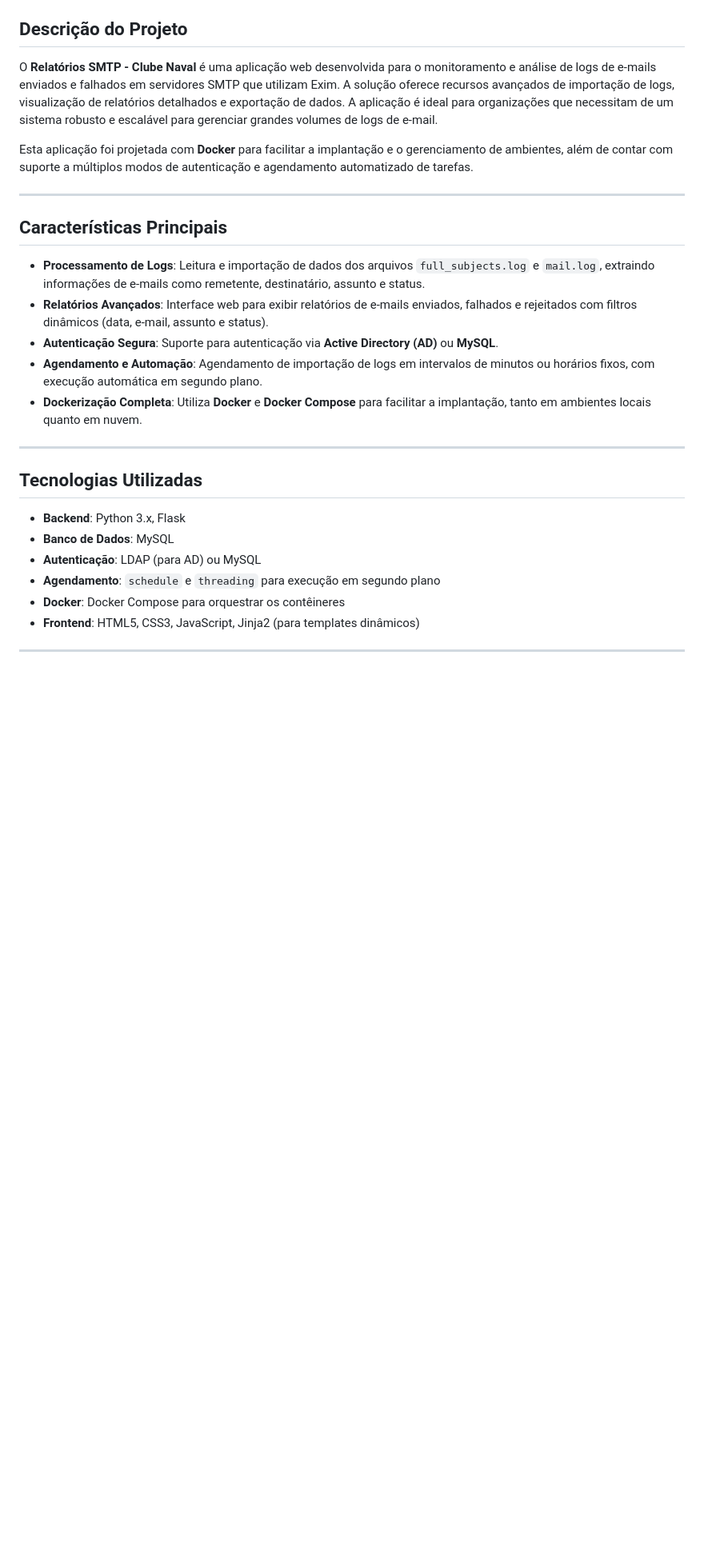
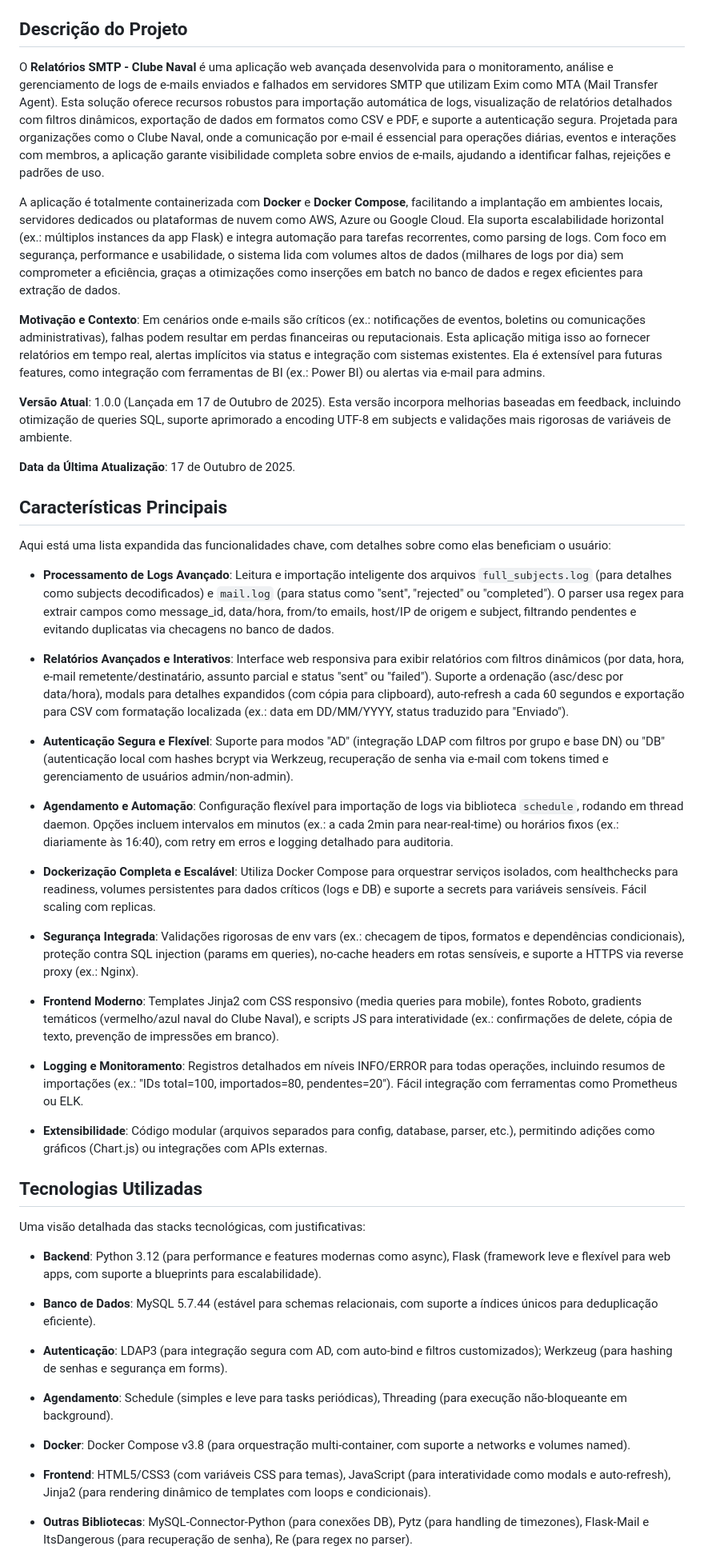
Before and after one commit to clubenaval/relatorios-smtp, a Markdown page: README.md, the part around the change printed below. Shown: that part at 80% size. Rendered like a GitHub page; blank space fills up the shorter version.

```diff
--- a/README.md
+++ b/README.md
@@ -2,29 +12,53 @@
 
 ## **Descrição do Projeto**
 
-O **Relatórios SMTP - Clube Naval** é uma aplicação web desenvolvida para o monitoramento e análise de logs de e-mails enviados e falhados em servidores SMTP que utilizam Exim. A solução oferece recursos avançados de importação de logs, visualização de relatórios detalhados e exportação de dados. A aplicação é ideal para organizações que necessitam de um sistema robusto e escalável para gerenciar grandes volumes de logs de e-mail.
+O **Relatórios SMTP - Clube Naval** é uma aplicação web avançada desenvolvida para o monitoramento, análise e gerenciamento de logs de e-mails enviados e falhados em servidores SMTP que utilizam Exim como MTA (Mail Transfer Agent). Esta solução oferece recursos robustos para importação automática de logs, visualização de relatórios detalhados com filtros dinâmicos, exportação de dados em formatos como CSV e PDF, e suporte a autenticação segura. Projetada para organizações como o Clube Naval, onde a comunicação por e-mail é essencial para operações diárias, eventos e interações com membros, a aplicação garante visibilidade completa sobre envios de e-mails, ajudando a identificar falhas, rejeições e padrões de uso.
 
-Esta aplicação foi projetada com **Docker** para facilitar a implantação e o gerenciamento de ambientes, além de contar com suporte a múltiplos modos de autenticação e agendamento automatizado de tarefas.
+A aplicação é totalmente containerizada com **Docker** e **Docker Compose**, facilitando a implantação em ambientes locais, servidores dedicados ou plataformas de nuvem como AWS, Azure ou Google Cloud. Ela suporta escalabilidade horizontal (ex.: múltiplos instances da app Flask) e integra automação para tarefas recorrentes, como parsing de logs. Com foco em segurança, performance e usabilidade, o sistema lida com volumes altos de dados (milhares de logs por dia) sem comprometer a eficiência, graças a otimizações como inserções em batch no banco de dados e regex eficientes para extração de dados.
 
----
+**Motivação e Contexto**: Em cenários onde e-mails são críticos (ex.: notificações de eventos, boletins ou comunicações administrativas), falhas podem resultar em perdas financeiras ou reputacionais. Esta aplicação mitiga isso ao fornecer relatórios em tempo real, alertas implícitos via status e integração com sistemas existentes. Ela é extensível para futuras features, como integração com ferramentas de BI (ex.: Power BI) ou alertas via e-mail para admins.
+
+**Versão Atual**: 1.0.0 (Lançada em 17 de Outubro de 2025). Esta versão incorpora melhorias baseadas em feedback, incluindo otimização de queries SQL, suporte aprimorado a encoding UTF-8 em subjects e validações mais rigorosas de variáveis de ambiente.
+
+**Data da Última Atualização**: 17 de Outubro de 2025.
 
 ## **Características Principais**
 
-* **Processamento de Logs**: Leitura e importação de dados dos arquivos `full_subjects.log` e `mail.log`, extraindo informações de e-mails como remetente, destinatário, assunto e status.
-* **Relatórios Avançados**: Interface web para exibir relatórios de e-mails enviados, falhados e rejeitados com filtros dinâmicos (data, e-mail, assunto e status).
-* **Autenticação Segura**: Suporte para autenticação via **Active Directory (AD)** ou **MySQL**.
-* **Agendamento e Automação**: Agendamento de importação de logs em intervalos de minutos ou horários fixos, com execução automática em segundo plano.
-* **Dockerização Completa**: Utiliza **Docker** e **Docker Compose** para facilitar a implantação, tanto em ambientes locais quanto em nuvem.
+Aqui está uma lista expandida das funcionalidades chave, com detalhes sobre como elas beneficiam o usuário:
 
----
+* **Processamento de Logs Avançado**: Leitura e importação inteligente dos arquivos `full_subjects.log` (para detalhes como subjects decodificados) e `mail.log` (para status como "sent", "rejected" ou "completed"). O parser usa regex para extrair campos como message_id, data/hora, from/to emails, host/IP de origem e subject, filtrando pendentes e evitando duplicatas via checagens no banco de dados.
+
+* **Relatórios Avançados e Interativos**: Interface web responsiva para exibir relatórios com filtros dinâmicos (por data, hora, e-mail remetente/destinatário, assunto parcial e status "sent" ou "failed"). Suporte a ordenação (asc/desc por data/hora), modals para detalhes expandidos (com cópia para clipboard), auto-refresh a cada 60 segundos e exportação para CSV com formatação localizada (ex.: data em DD/MM/YYYY, status traduzido para "Enviado").
+
+* **Autenticação Segura e Flexível**: Suporte para modos "AD" (integração LDAP com filtros por grupo e base DN) ou "DB" (autenticação local com hashes bcrypt via Werkzeug, recuperação de senha via e-mail com tokens timed e gerenciamento de usuários admin/non-admin).
+
+* **Agendamento e Automação**: Configuração flexível para importação de logs via biblioteca `schedule`, rodando em thread daemon. Opções incluem intervalos em minutos (ex.: a cada 2min para near-real-time) ou horários fixos (ex.: diariamente às 16:40), com retry em erros e logging detalhado para auditoria.
+
+* **Dockerização Completa e Escalável**: Utiliza Docker Compose para orquestrar serviços isolados, com healthchecks para readiness, volumes persistentes para dados críticos (logs e DB) e suporte a secrets para variáveis sensíveis. Fácil scaling com replicas.
+
+* **Segurança Integrada**: Validações rigorosas de env vars (ex.: checagem de tipos, formatos e dependências condicionais), proteção contra SQL injection (params em queries), no-cache headers em rotas sensíveis, e suporte a HTTPS via reverse proxy (ex.: Nginx).
+
+* **Frontend Moderno**: Templates Jinja2 com CSS responsivo (media queries para mobile), fontes Roboto, gradients temáticos (vermelho/azul naval do Clube Naval), e scripts JS para interatividade (ex.: confirmações de delete, cópia de texto, prevenção de impressões em branco).
+
+* **Logging e Monitoramento**: Registros detalhados em níveis INFO/ERROR para todas operações, incluindo resumos de importações (ex.: "IDs total=100, importados=80, pendentes=20"). Fácil integração com ferramentas como Prometheus ou ELK.
+
+* **Extensibilidade**: Código modular (arquivos separados para config, database, parser, etc.), permitindo adições como gráficos (Chart.js) ou integrações com APIs externas.
 
 ## **Tecnologias Utilizadas**
 
-* **Backend**: Python 3.x, Flask
-* **Banco de Dados**: MySQL
-* **Autenticação**: LDAP (para AD) ou MySQL
-* **Agendamento**: `schedule` e `threading` para execução em segundo plano
-* **Docker**: Docker Compose para orquestrar os contêineres
-* **Frontend**: HTML5, CSS3, JavaScript, Jinja2 (para templates dinâmicos)
+Uma visão detalhada das stacks tecnológicas, com justificativas:
 
----
+* **Backend**: Python 3.12 (para performance e features modernas como async), Flask (framework leve e flexível para web apps, com suporte a blueprints para escalabilidade).
+
+* **Banco de Dados**: MySQL 5.7.44 (estável para schemas relacionais, com suporte a índices únicos para deduplicação eficiente).
+
+* **Autenticação**: LDAP3 (para integração segura com AD, com auto-bind e filtros customizados); Werkzeug (para hashing de senhas e segurança em forms).
+
+* **Agendamento**: Schedule (simples e leve para tasks periódicas), Threading (para execução não-bloqueante em background).
+
+* **Docker**: Docker Compose v3.8 (para orquestração multi-container, com suporte a networks e volumes named).
+
+* **Frontend**: HTML5/CSS3 (com variáveis CSS para temas), JavaScript (para interatividade como modals e auto-refresh), Jinja2 (para rendering dinâmico de templates com loops e condicionais).
+
+* **Outras Bibliotecas**: MySQL-Connector-Python (para conexões DB), Pytz (para handling de timezones), Flask-Mail e ItsDangerous (para recuperação de senha), Re (para regex no parser).
+
```
Also changed, not shown: other parts of README.md (+145 -128 lines).
